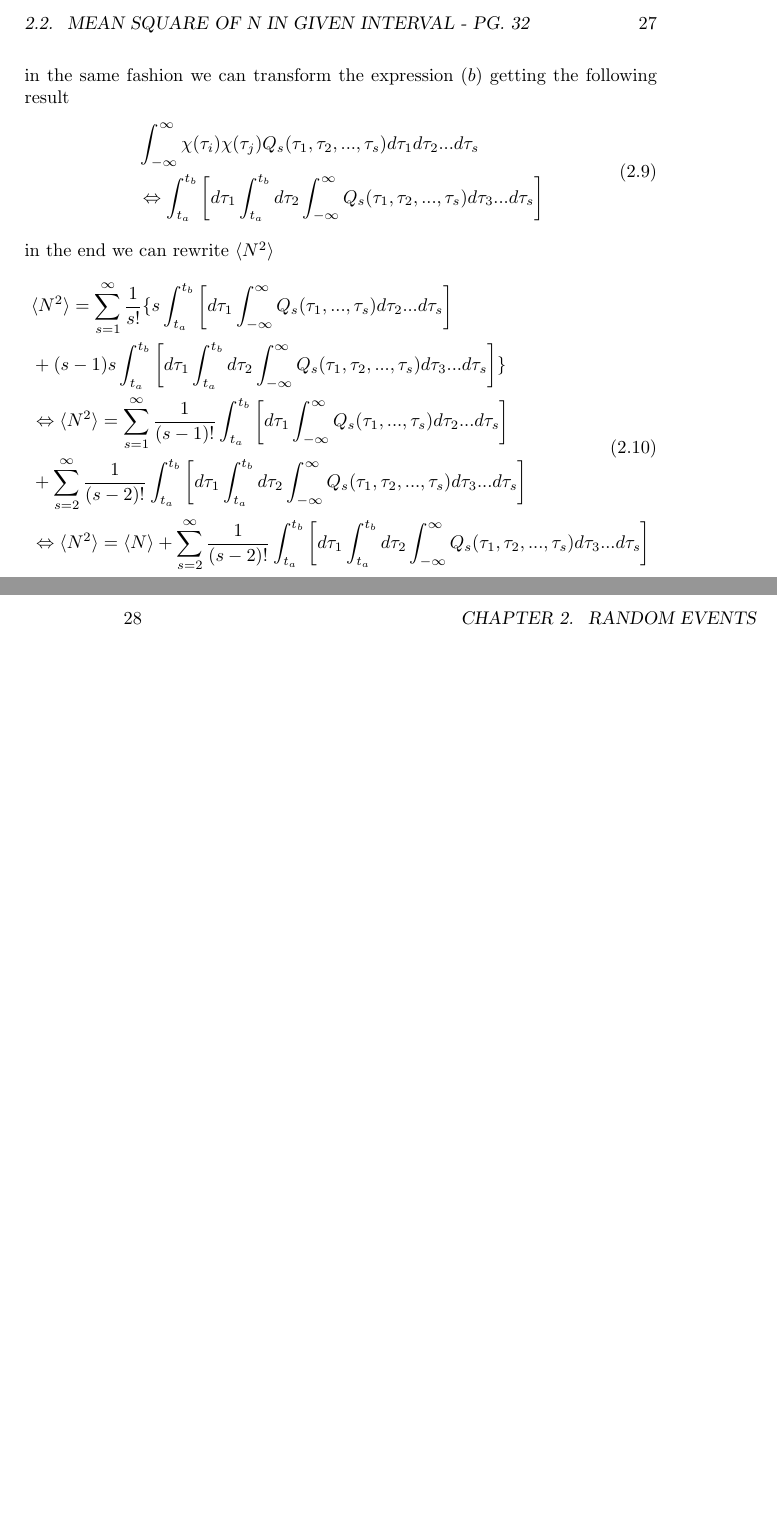
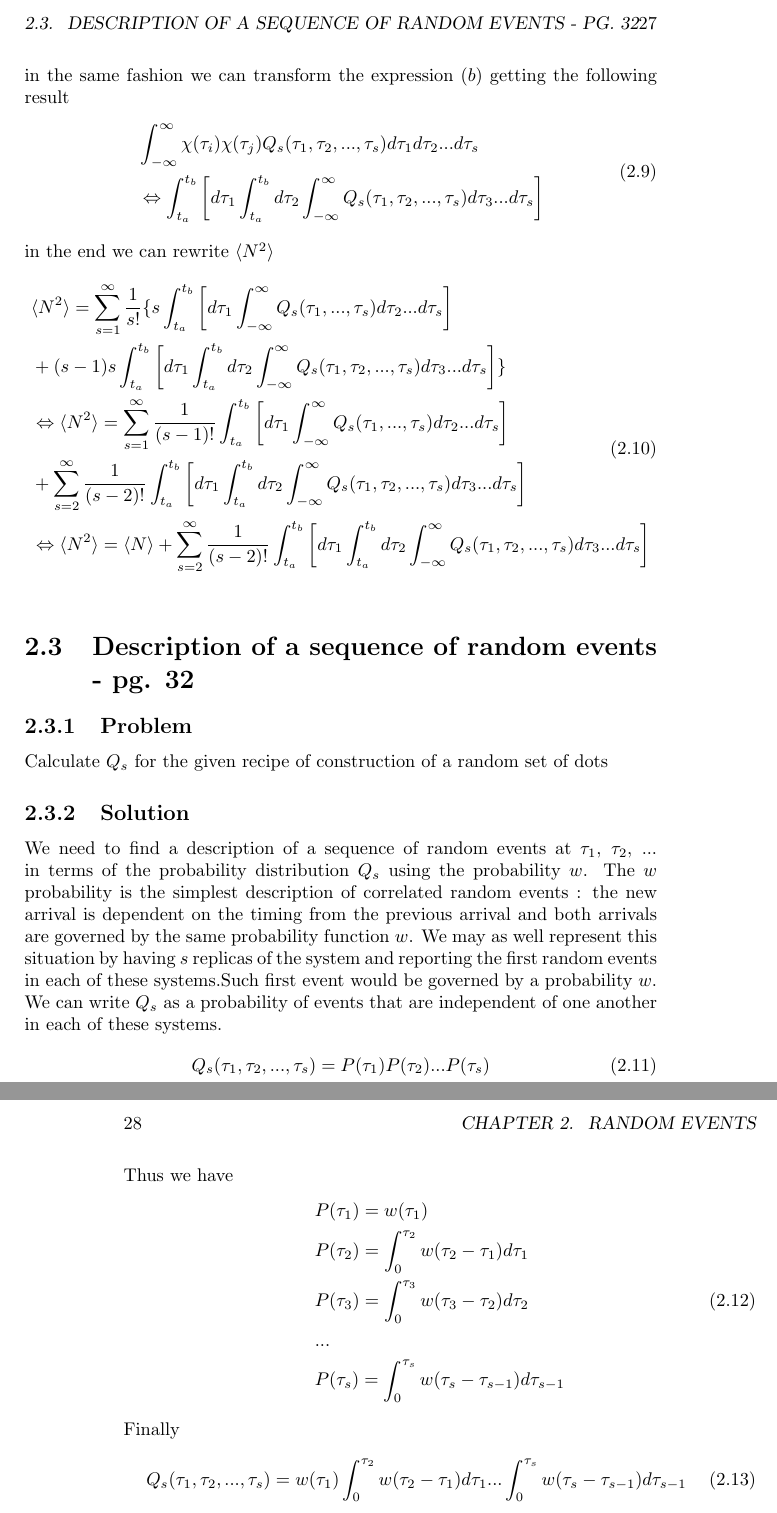
Before and after one commit to DanielSank/vankampen-stochastic, a LaTeX book (main.tex, which reads chapter2/Description_sequence_random_events.tex, chapter2/content.tex): two parts of pages 27 and 28 of 42, joined at a grey line, cut at the place of the change, the shorter picture padded with empty space. Compiled offline with pdfLaTeX.

Commit message:
Added solution Third exercise of second chapter

```diff
--- /dev/null
+++ b/chapter2/Description_sequence_random_events.tex
@@ -0,0 +1,24 @@
+\leveldown{Description of a sequence of random events - pg. 32}
+
+\leveldown{Problem}
+
+Calculate $Q_s$ for the given recipe of construction of a random set of dots
+\levelstay{Solution}
+We need to find a description of a sequence of random events at $\tau_1$, $\tau_2$, ... in terms of the probability distribution $Q_s$ using the probability $w$. The $w$ probability is the simplest description of correlated random events : the new arrival is dependent on the timing from the previous arrival and both arrivals are governed by the same probability function $w$. We may as well represent this situation by having $s$ replicas of the system and reporting the first random events in each of these systems.Such first event would be governed by a probability $w$. We can write $Q_s$ as a probability of events that are independent of one another in each of these systems.
+\begin{equation}
+Q_s(\tau_1, \tau_2,...,\tau_s)=P(\tau_1)P(\tau_2)...P(\tau_s)
+\end{equation}
+Thus we have
+\begin{equation}
+\begin{split}
+& P(\tau_1)= w(\tau_1) \\
+& P(\tau_2)= \int_{0}^{\tau_2}w(\tau_2-\tau_1)d\tau_1\\
+& P(\tau_3)=  \int_{0}^{\tau_3}w(\tau_3-\tau_2)d\tau_2\\
+& ... \\
+& P(\tau_s)=  \int_{0}^{\tau_s}w(\tau_s-\tau_{s-1})d\tau_{s-1}\\
+\end{split}
+\end{equation}
+Finally
+\begin{equation}
+Q_s(\tau_1, \tau_2,...,\tau_s)=w(\tau_1)\int_{0}^{\tau_2}w(\tau_2-\tau_1)d\tau_1...\int_{0}^{\tau_s}w(\tau_s-\tau_{s-1})d\tau_{s-1}
+\end{equation}
--- a/chapter2/content.tex
+++ b/chapter2/content.tex
@@ -1,3 +1,4 @@
 \levelstay{Random Events}
 \subimportlevel{./}{Qs_grand_canonical.tex}
 \subimportlevel{./}{Mean_square_N_interval.tex}
+\subimportlevel{./}{Description_sequence_random_events.tex}
```
Also changed, not shown: 1 other file.
